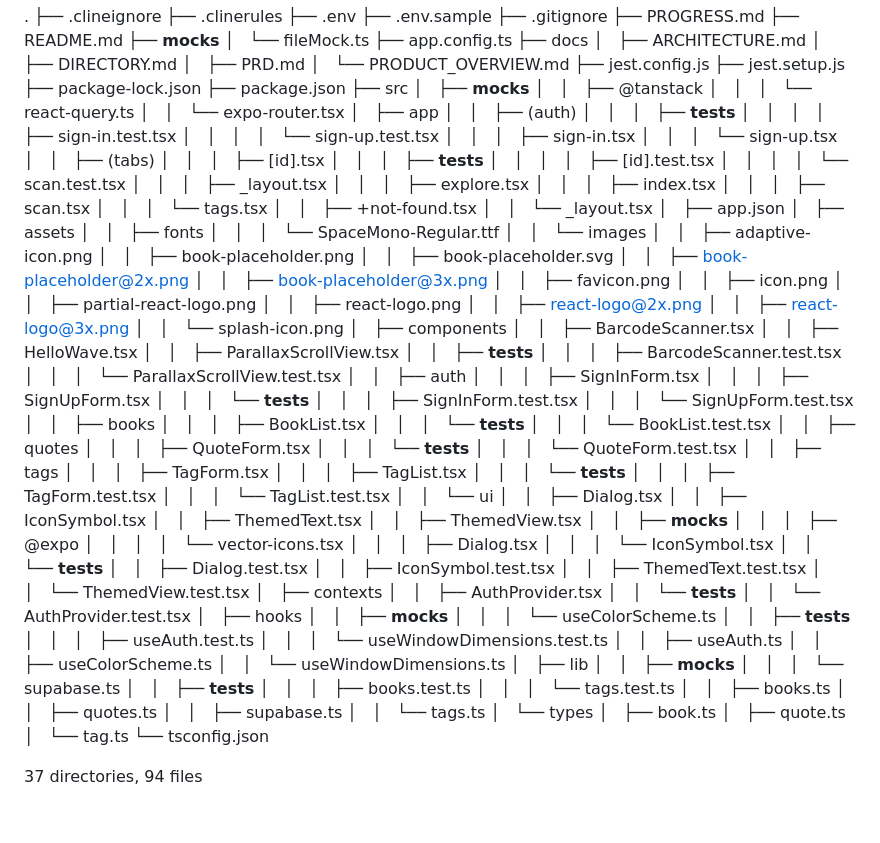
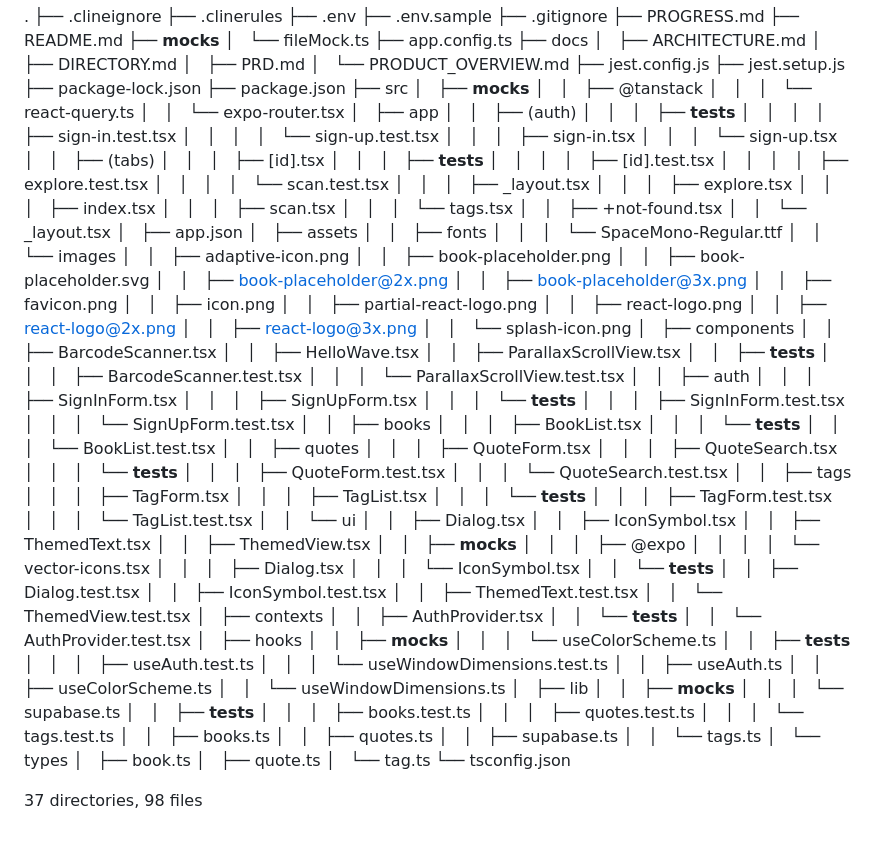
Before and after one commit to yukinakai/book-clip-app, a Markdown page: docs/DIRECTORY.md, the part around the change. GitHub-like rendering.

Commit message:
docs: ディレクトリ構造の更新

```diff
--- a/docs/DIRECTORY.md
+++ b/docs/DIRECTORY.md
@@ -34,6 +34,7 @@
 │   │   │   ├── [id].tsx
 │   │   │   ├── __tests__
 │   │   │   │   ├── [id].test.tsx
+│   │   │   │   ├── explore.test.tsx
 │   │   │   │   └── scan.test.tsx
 │   │   │   ├── _layout.tsx
 │   │   │   ├── explore.tsx
@@ -78,8 +79,10 @@
 │   │   │       └── BookList.test.tsx
 │   │   ├── quotes
 │   │   │   ├── QuoteForm.tsx
+│   │   │   ├── QuoteSearch.tsx
 │   │   │   └── __tests__
-│   │   │       └── QuoteForm.test.tsx
+│   │   │       ├── QuoteForm.test.tsx
+│   │   │       └── QuoteSearch.test.tsx
 │   │   ├── tags
 │   │   │   ├── TagForm.tsx
 │   │   │   ├── TagList.tsx
@@ -119,6 +122,7 @@
 │   │   │   └── supabase.ts
 │   │   ├── __tests__
 │   │   │   ├── books.test.ts
+│   │   │   ├── quotes.test.ts
 │   │   │   └── tags.test.ts
 │   │   ├── books.ts
 │   │   ├── quotes.ts
@@ -130,4 +134,4 @@
 │       └── tag.ts
 └── tsconfig.json
 
-37 directories, 94 files
+37 directories, 98 files
```
